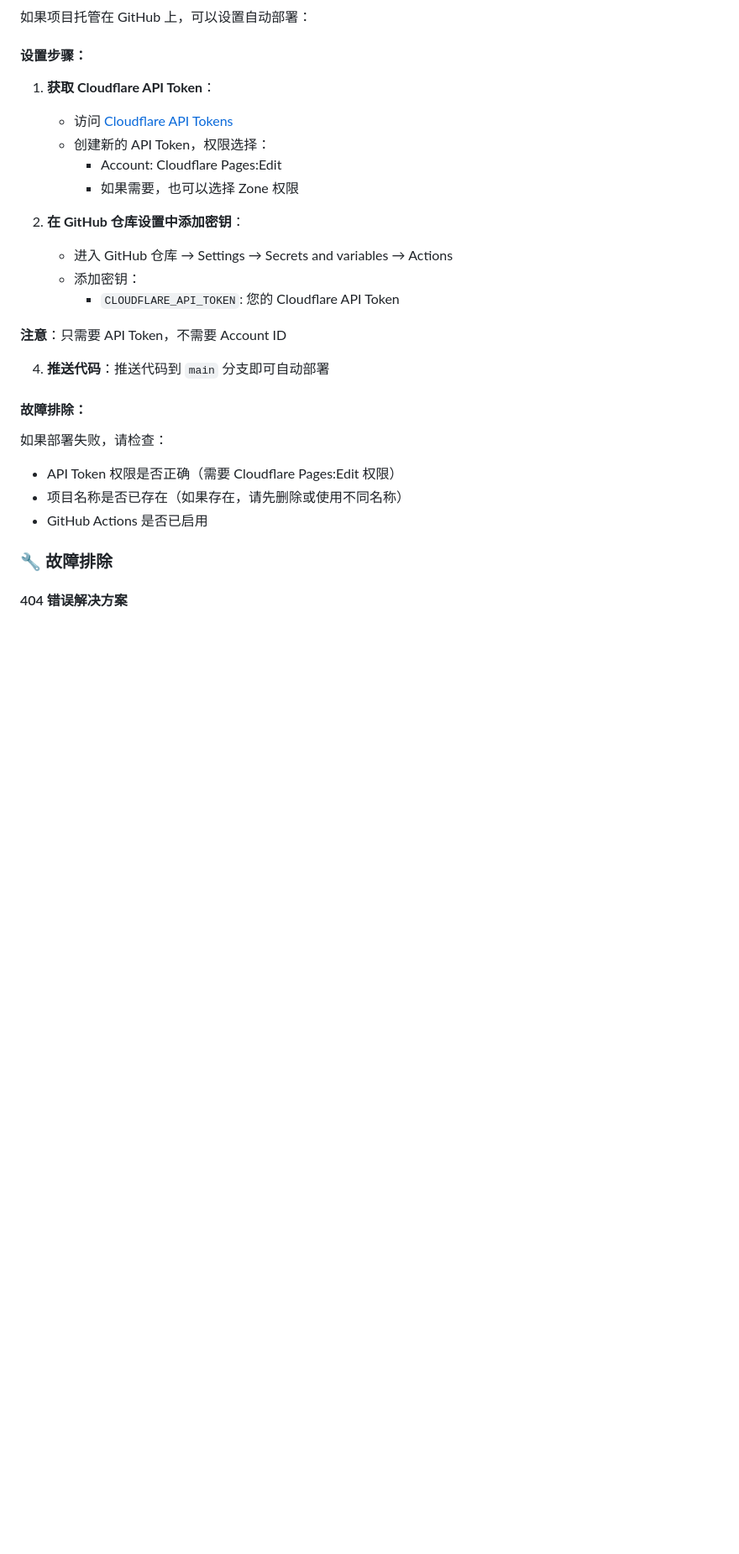
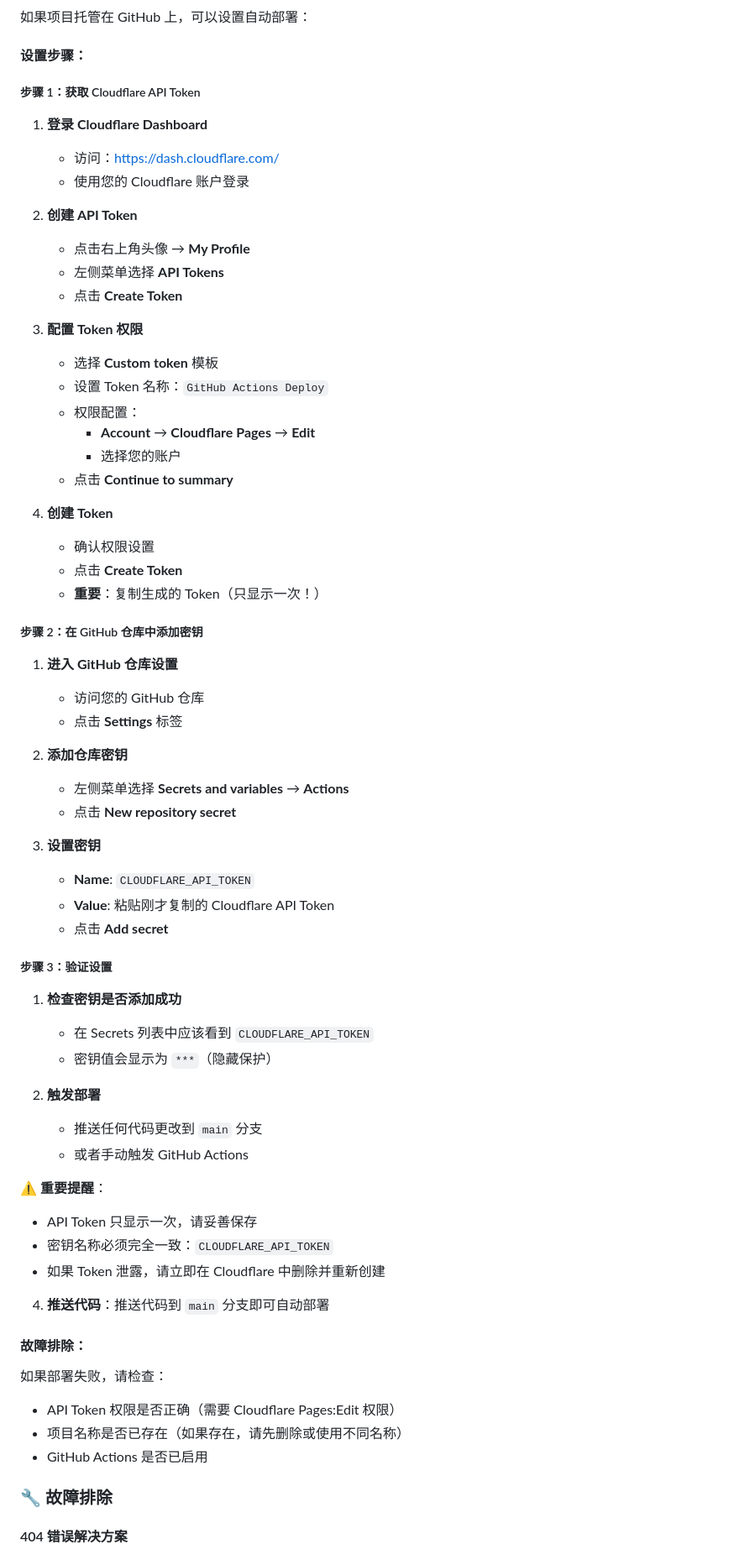
Before and after one commit to samni728/cfvless-admin, a Markdown page: readme.md, the part around the change. Shown at 84% size. GitHub-like rendering; blank space fills up the shorter version.

Commit message:
docs: 添加详细的GitHub Actions设置指南
- 详细说明如何获取Cloudflare API Token
- 提供GitHub仓库密钥设置的完整步骤
- 添加验证设置的方法
- 包含重要提醒和安全注意事项
- 让用户能够轻松完成GitHub Actions配置

```diff
--- a/readme.md
+++ b/readme.md
@@ -94,20 +94,59 @@ chmod +x deploy-simple.sh
 
 #### 设置步骤：
 
-1. **获取 Cloudflare API Token**：
+##### 步骤 1：获取 Cloudflare API Token
 
-   - 访问 [Cloudflare API Tokens](https://dash.cloudflare.com/profile/api-tokens)
-   - 创建新的 API Token，权限选择：
-     - Account: Cloudflare Pages:Edit
-     - 如果需要，也可以选择 Zone 权限
+1. **登录 Cloudflare Dashboard**
+   - 访问：https://dash.cloudflare.com/
+   - 使用您的 Cloudflare 账户登录
 
-2. **在 GitHub 仓库设置中添加密钥**：
+2. **创建 API Token**
+   - 点击右上角头像 → **My Profile**
+   - 左侧菜单选择 **API Tokens**
+   - 点击 **Create Token**
 
-   - 进入 GitHub 仓库 → Settings → Secrets and variables → Actions
-   - 添加密钥：
-     - `CLOUDFLARE_API_TOKEN`: 您的 Cloudflare API Token
+3. **配置 Token 权限**
+   - 选择 **Custom token** 模板
+   - 设置 Token 名称：`GitHub Actions Deploy`
+   - 权限配置：
+     - **Account** → **Cloudflare Pages** → **Edit**
+     - 选择您的账户
+   - 点击 **Continue to summary**
 
-**注意**：只需要 API Token，不需要 Account ID
+4. **创建 Token**
+   - 确认权限设置
+   - 点击 **Create Token**
+   - **重要**：复制生成的 Token（只显示一次！）
+
+##### 步骤 2：在 GitHub 仓库中添加密钥
+
+1. **进入 GitHub 仓库设置**
+   - 访问您的 GitHub 仓库
+   - 点击 **Settings** 标签
+
+2. **添加仓库密钥**
+   - 左侧菜单选择 **Secrets and variables** → **Actions**
+   - 点击 **New repository secret**
+
+3. **设置密钥**
+   - **Name**: `CLOUDFLARE_API_TOKEN`
+   - **Value**: 粘贴刚才复制的 Cloudflare API Token
+   - 点击 **Add secret**
+
+##### 步骤 3：验证设置
+
+1. **检查密钥是否添加成功**
+   - 在 Secrets 列表中应该看到 `CLOUDFLARE_API_TOKEN`
+   - 密钥值会显示为 `***`（隐藏保护）
+
+2. **触发部署**
+   - 推送任何代码更改到 `main` 分支
+   - 或者手动触发 GitHub Actions
+
+**⚠️ 重要提醒**：
+- API Token 只显示一次，请妥善保存
+- 密钥名称必须完全一致：`CLOUDFLARE_API_TOKEN`
+- 如果 Token 泄露，请立即在 Cloudflare 中删除并重新创建
 
 4. **推送代码**：推送代码到 `main` 分支即可自动部署
 
```
